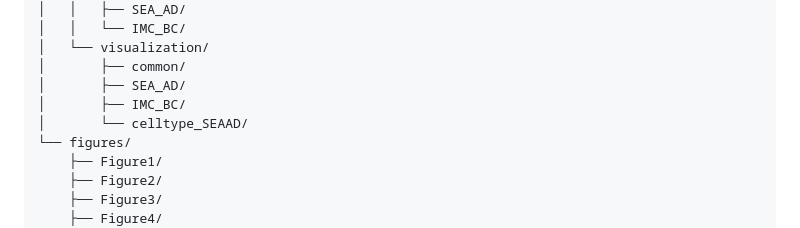
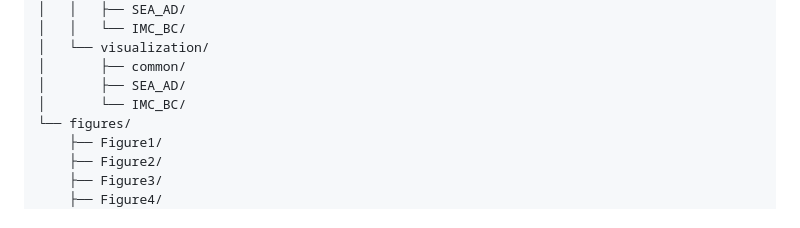
Before and after one commit to lanagarmire/SPIN, a Markdown page: README.md, the part around the change. GitHub-like rendering.

```diff
--- a/README.md
+++ b/README.md
@@ -71,8 +71,7 @@ SPIN/
 │   └── visualization/
 │       ├── common/
 │       ├── SEA_AD/
-│       ├── IMC_BC/
-│       └── celltype_SEAAD/
+│       └── IMC_BC/
 └── figures/
     ├── Figure1/
     ├── Figure2/
```
